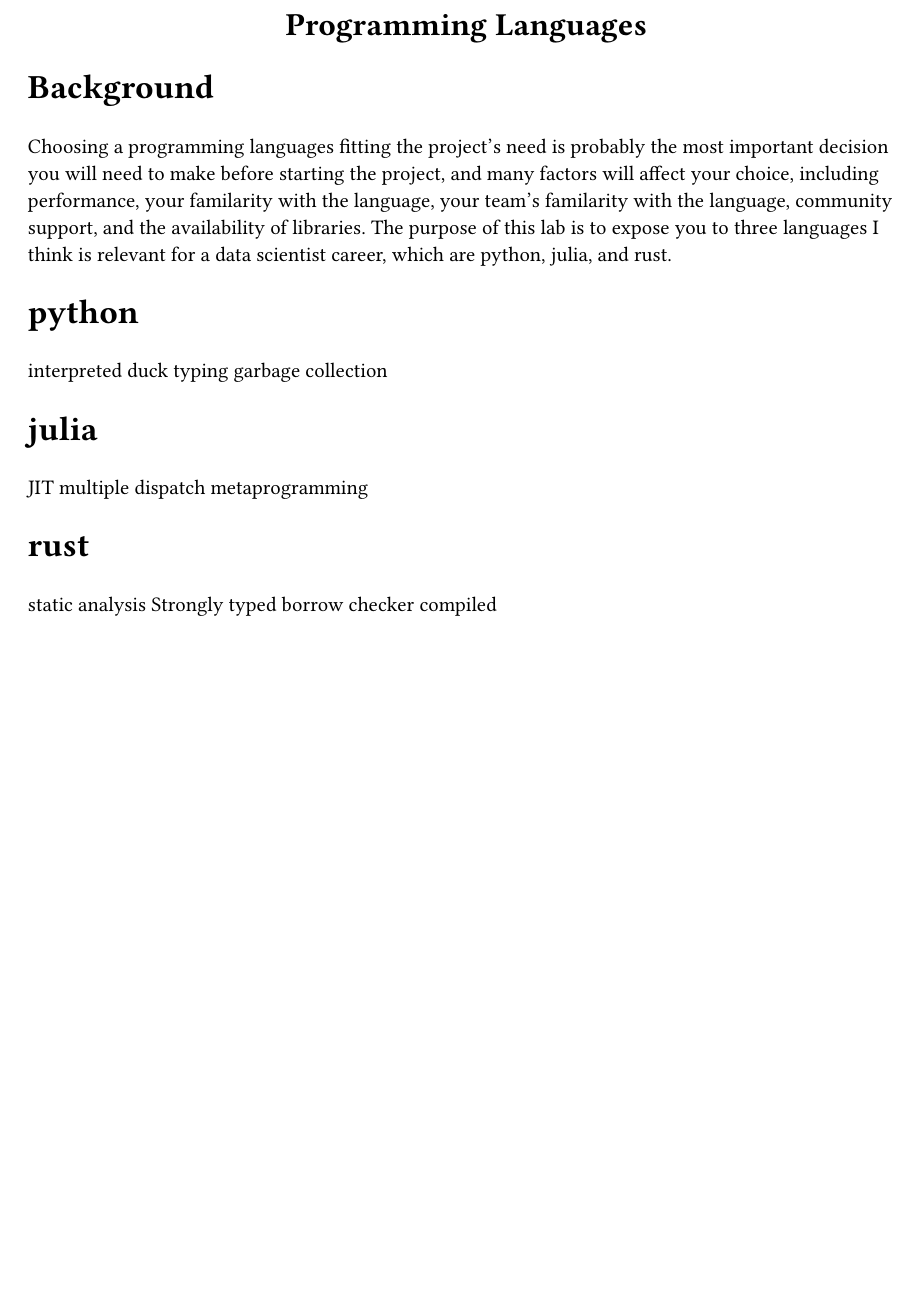
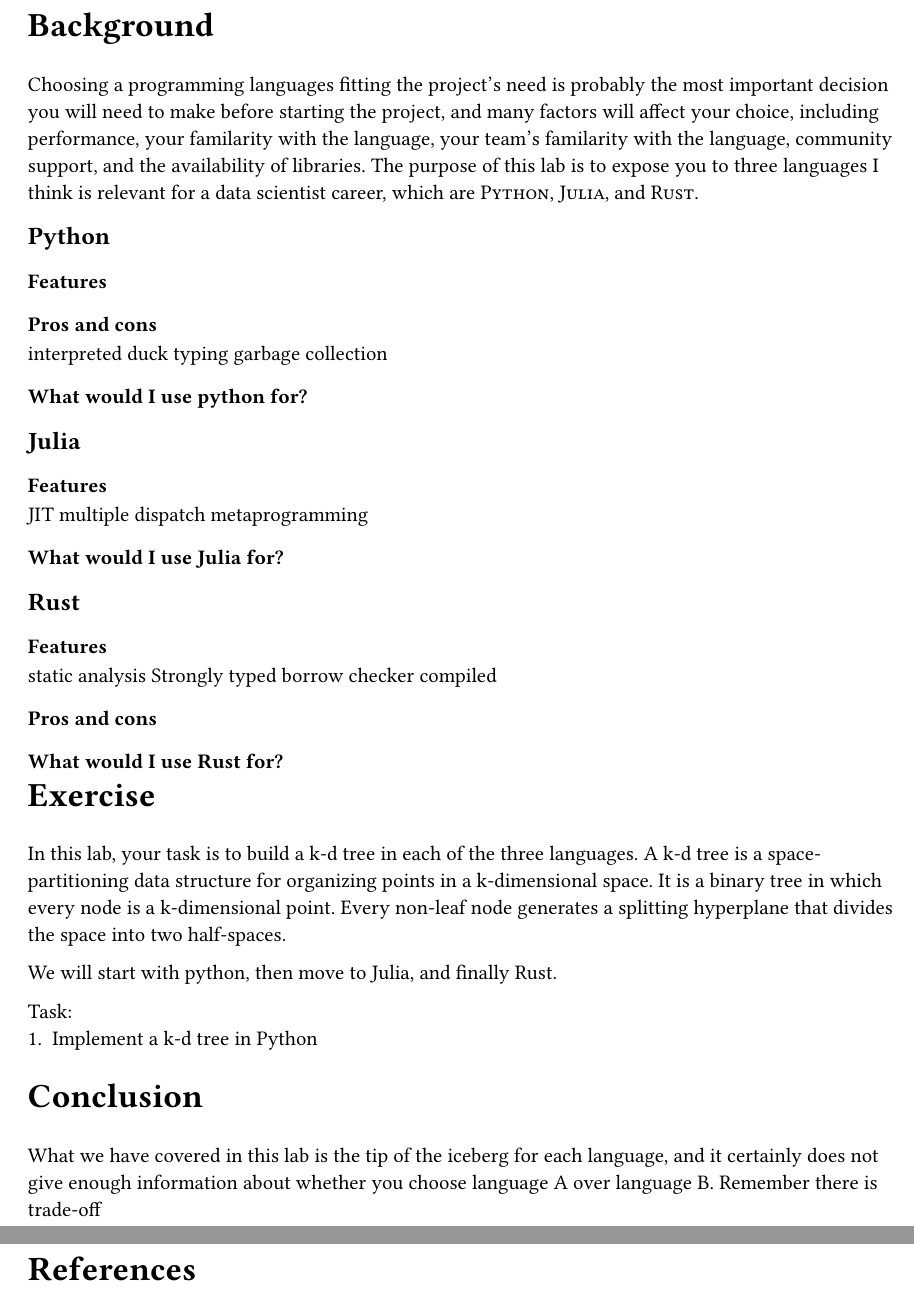
Before and after one commit to kazewong/lecture-notes, a Typst document (Engineering/SoftwareEngineeringForDataScience/lab/programmingLanguage.typ): part of the page before the commit and two parts of pages 1 and 2 of 2 after it, the two joined at a grey line, cut at the place of the change, the shorter picture padded with empty space. Compiled offline with Typst 0.15; a missing font is replaced by an installed copy or a similar font.

```diff
--- a/Engineering/SoftwareEngineeringForDataScience/lab/programmingLanguage.typ
+++ b/Engineering/SoftwareEngineeringForDataScience/lab/programmingLanguage.typ
@@ -12,26 +12,57 @@
 = Background
 
 Choosing a programming languages fitting the project's need is probably the most important decision you will need to make before starting the project, and many factors will affect your choice, including performance, your familarity with the language, your team's familarity with the language, community support, and the availability of libraries.
-The purpose of this lab is to expose you to three languages I think is relevant for a data scientist career, which are python, julia, and rust.
+The purpose of this lab is to expose you to three languages I think is relevant for a data scientist career, which are #smallcaps[Python], #smallcaps[Julia], and #smallcaps[Rust].
 
 
-= python
+== Python
+
+=== Features
+
+=== Pros and cons
 
 interpreted
 duck typing
 garbage collection
 
+=== What would I use python for?
 
-= julia
+== Julia
+
+=== Features
 
 JIT
 multiple dispatch
 metaprogramming
 
+=== What would I use Julia for?
 
-= rust
+== Rust
+
+=== Features
 
 static analysis
 Strongly typed
 borrow checker
 compiled
+
+=== Pros and cons
+
+
+=== What would I use Rust for?
+
+= Exercise
+
+In this lab, your task is to build a k-d tree in each of the three languages. A k-d tree is a space-partitioning data structure for organizing points in a k-dimensional space. It is a binary tree in which every node is a k-dimensional point. Every non-leaf node generates a splitting hyperplane that divides the space into two half-spaces.
+
+We will start with python, then move to Julia, and finally Rust.
+
+Task:
+1. Implement a k-d tree in Python
+
+
+= Conclusion
+
+What we have covered in this lab is the tip of the iceberg for each language, and it certainly does not give enough information about whether you choose language A over language B. Remember there is trade-off
+
+= References
```
Also changed, not shown: Engineering/SoftwareEngineeringForDataScience/lab/problemAnalysis.typ (+1 -1 lines).
